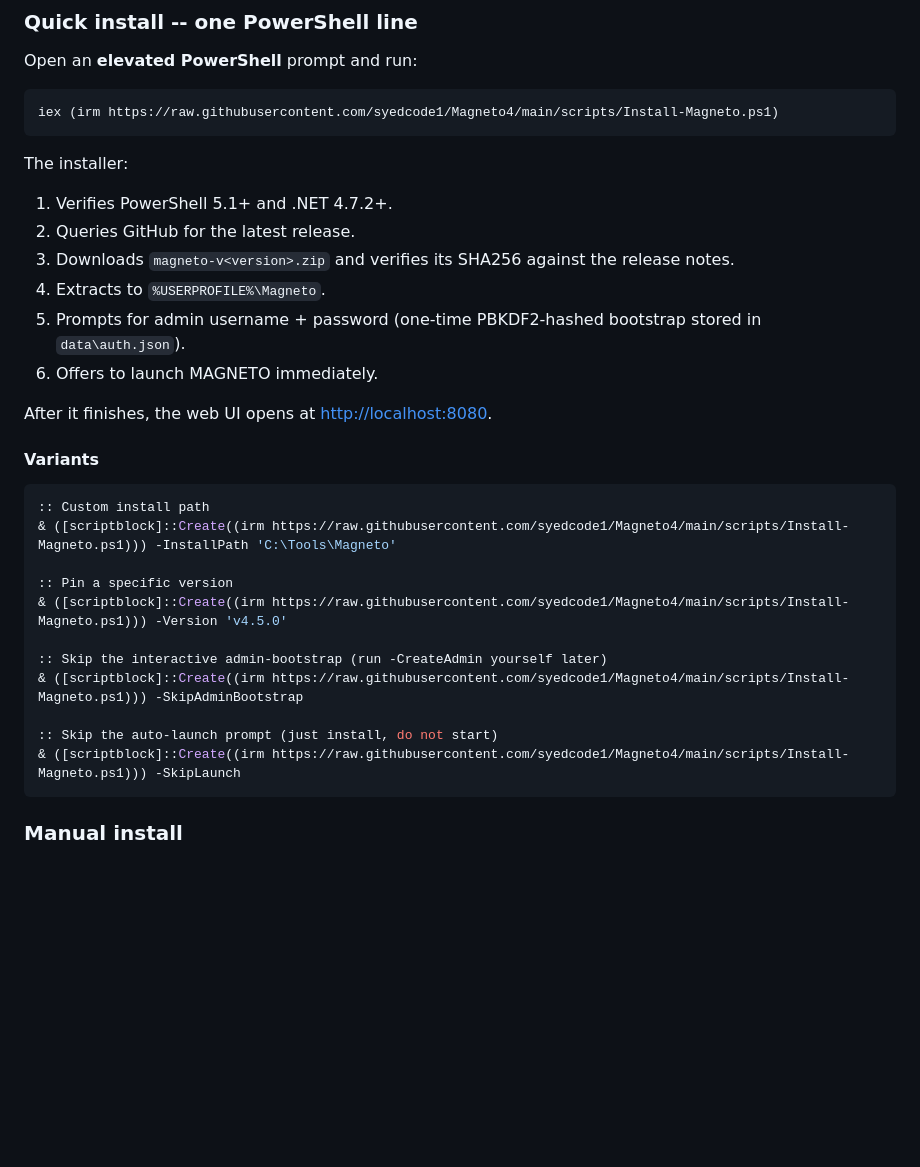
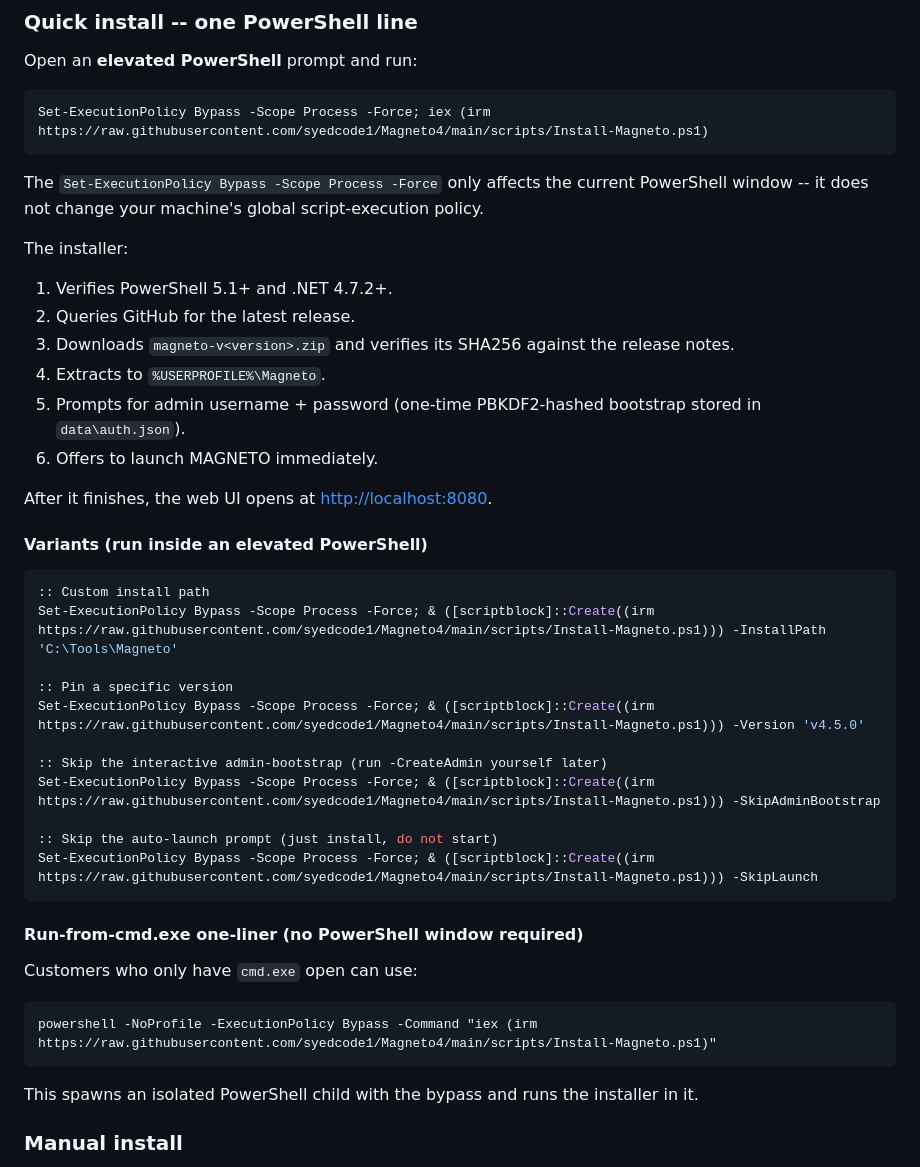
Before and after one commit to syedcode1/Magneto4, a Markdown page: README.md, the part around the change. GitHub-like rendering; blank space fills up the shorter version.

Commit message:
docs: prepend per-process ExecutionPolicy Bypass to install one-liners; add cmd.exe variant

````diff
--- a/README.md
+++ b/README.md
@@ -35,8 +35,10 @@ MAGNETO is a PowerShell-backed, web-UI-fronted tool for running authorized adver
 Open an **elevated PowerShell** prompt and run:
 
 ```powershell
-iex (irm https://raw.githubusercontent.com/syedcode1/Magneto4/main/scripts/Install-Magneto.ps1)
+Set-ExecutionPolicy Bypass -Scope Process -Force; iex (irm https://raw.githubusercontent.com/syedcode1/Magneto4/main/scripts/Install-Magneto.ps1)
 ```
+
+The `Set-ExecutionPolicy Bypass -Scope Process -Force` only affects the current PowerShell window -- it does not change your machine's global script-execution policy.
 
 The installer:
 
@@ -49,21 +51,31 @@ The installer:
 
 After it finishes, the web UI opens at <http://localhost:8080>.
 
-#### Variants
+#### Variants (run inside an elevated PowerShell)
 
 ```powershell
 :: Custom install path
-& ([scriptblock]::Create((irm https://raw.githubusercontent.com/syedcode1/Magneto4/main/scripts/Install-Magneto.ps1))) -InstallPath 'C:\Tools\Magneto'
+Set-ExecutionPolicy Bypass -Scope Process -Force; & ([scriptblock]::Create((irm https://raw.githubusercontent.com/syedcode1/Magneto4/main/scripts/Install-Magneto.ps1))) -InstallPath 'C:\Tools\Magneto'
 
 :: Pin a specific version
-& ([scriptblock]::Create((irm https://raw.githubusercontent.com/syedcode1/Magneto4/main/scripts/Install-Magneto.ps1))) -Version 'v4.5.0'
+Set-ExecutionPolicy Bypass -Scope Process -Force; & ([scriptblock]::Create((irm https://raw.githubusercontent.com/syedcode1/Magneto4/main/scripts/Install-Magneto.ps1))) -Version 'v4.5.0'
 
 :: Skip the interactive admin-bootstrap (run -CreateAdmin yourself later)
-& ([scriptblock]::Create((irm https://raw.githubusercontent.com/syedcode1/Magneto4/main/scripts/Install-Magneto.ps1))) -SkipAdminBootstrap
+Set-ExecutionPolicy Bypass -Scope Process -Force; & ([scriptblock]::Create((irm https://raw.githubusercontent.com/syedcode1/Magneto4/main/scripts/Install-Magneto.ps1))) -SkipAdminBootstrap
 
 :: Skip the auto-launch prompt (just install, do not start)
-& ([scriptblock]::Create((irm https://raw.githubusercontent.com/syedcode1/Magneto4/main/scripts/Install-Magneto.ps1))) -SkipLaunch
+Set-ExecutionPolicy Bypass -Scope Process -Force; & ([scriptblock]::Create((irm https://raw.githubusercontent.com/syedcode1/Magneto4/main/scripts/Install-Magneto.ps1))) -SkipLaunch
 ```
+
+#### Run-from-cmd.exe one-liner (no PowerShell window required)
+
+Customers who only have `cmd.exe` open can use:
+
+```cmd
+powershell -NoProfile -ExecutionPolicy Bypass -Command "iex (irm https://raw.githubusercontent.com/syedcode1/Magneto4/main/scripts/Install-Magneto.ps1)"
+```
+
+This spawns an isolated PowerShell child with the bypass and runs the installer in it.
 
 ### Manual install
 
````
